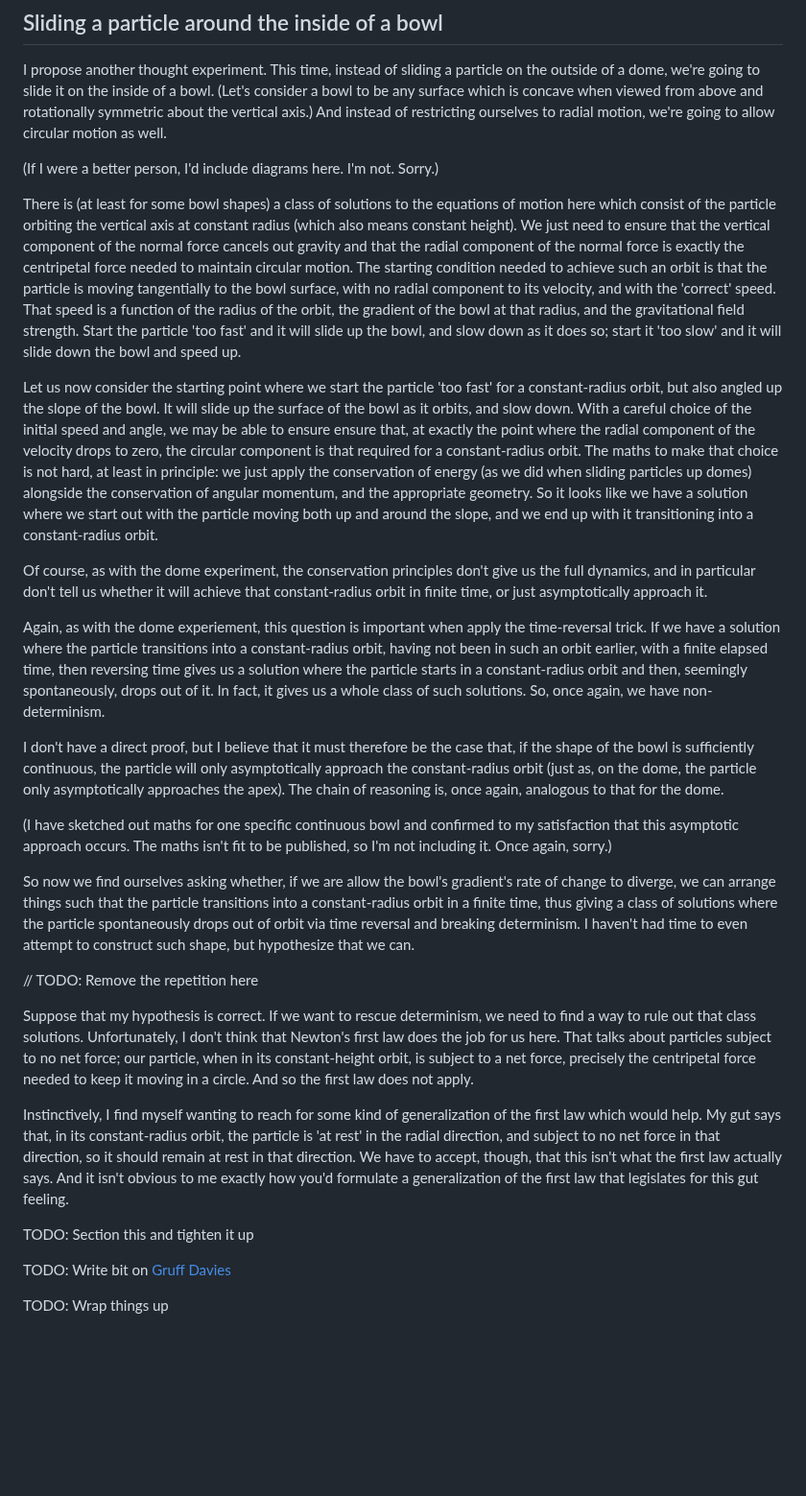
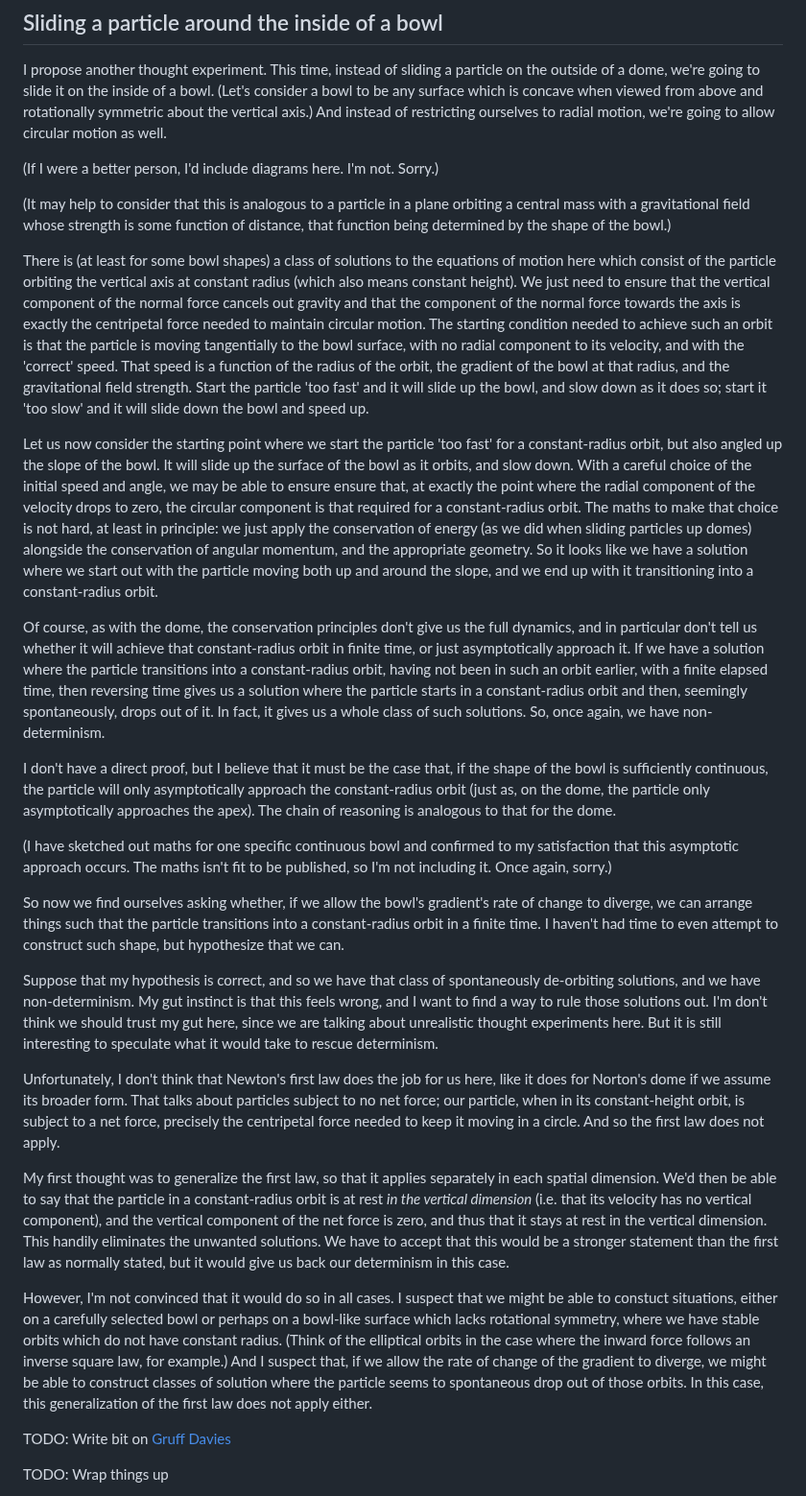
Before and after one commit to PeteGillin/pete-docs, a Markdown page: notes/norton.md, the part around the change. Shown at 96% size. Drawn GitHub-style; blank space fills up the shorter version.

Commit message:
Update norton.md: Improve bowl section

```diff
--- a/notes/norton.md
+++ b/notes/norton.md
@@ -68,27 +68,27 @@ I propose another thought experiment. This time, instead of sliding a particle o
 
 (If I were a better person, I'd include diagrams here. I'm not. Sorry.)
 
-There is (at least for some bowl shapes) a class of solutions to the equations of motion here which consist of the particle orbiting the vertical axis at constant radius (which also means constant height). We just need to ensure that the vertical component of the normal force cancels out gravity and that the radial component of the normal force is exactly the centripetal force needed to maintain circular motion. The starting condition needed to achieve such an orbit is that the particle is moving tangentially to the bowl surface, with no radial component to its velocity, and with the 'correct' speed. That speed is a function of the radius of the orbit, the gradient of the bowl at that radius, and the gravitational field strength. Start the particle 'too fast' and it will slide up the bowl, and slow down as it does so; start it 'too slow' and it will slide down the bowl and speed up.
+(It may help to consider that this is analogous to a particle in a plane orbiting a central mass with a gravitational field whose strength is some function of distance, that function being determined by the shape of the bowl.)
+
+There is (at least for some bowl shapes) a class of solutions to the equations of motion here which consist of the particle orbiting the vertical axis at constant radius (which also means constant height). We just need to ensure that the vertical component of the normal force cancels out gravity and that the component of the normal force towards the axis is exactly the centripetal force needed to maintain circular motion. The starting condition needed to achieve such an orbit is that the particle is moving tangentially to the bowl surface, with no radial component to its velocity, and with the 'correct' speed. That speed is a function of the radius of the orbit, the gradient of the bowl at that radius, and the gravitational field strength. Start the particle 'too fast' and it will slide up the bowl, and slow down as it does so; start it 'too slow' and it will slide down the bowl and speed up.
 
 Let us now consider the starting point where we start the particle 'too fast' for a constant-radius orbit, but also angled up the slope of the bowl. It will slide up the surface of the bowl as it orbits, and slow down. With a careful choice of the initial speed and angle, we may be able to ensure ensure that, at exactly the point where the radial component of the velocity drops to zero, the circular component is that required for a constant-radius orbit. The maths to make that choice is not hard, at least in principle: we just apply the conservation of energy (as we did when sliding particles up domes) alongside the conservation of angular momentum, and the appropriate geometry. So it looks like we have a solution where we start out with the particle moving both up and around the slope, and we end up with it transitioning into a constant-radius orbit.
 
-Of course, as with the dome experiment, the conservation principles don't give us the full dynamics, and in particular don't tell us whether it will achieve that constant-radius orbit in finite time, or just asymptotically approach it.
+Of course, as with the dome, the conservation principles don't give us the full dynamics, and in particular don't tell us whether it will achieve that constant-radius orbit in finite time, or just asymptotically approach it. If we have a solution where the particle transitions into a constant-radius orbit, having not been in such an orbit earlier, with a finite elapsed time, then reversing time gives us a solution where the particle starts in a constant-radius orbit and then, seemingly spontaneously, drops out of it. In fact, it gives us a whole class of such solutions. So, once again, we have non-determinism.
 
-Again, as with the dome experiement, this question is important when apply the time-reversal trick. If we have a solution where the particle transitions into a constant-radius orbit, having not been in such an orbit earlier, with a finite elapsed time, then reversing time gives us a solution where the particle starts in a constant-radius orbit and then, seemingly spontaneously, drops out of it. In fact, it gives us a whole class of such solutions. So, once again, we have non-determinism.
-
-I don't have a direct proof, but I believe that it must therefore be the case that, if the shape of the bowl is sufficiently continuous, the particle will only asymptotically approach the constant-radius orbit (just as, on the dome, the particle only asymptotically approaches the apex). The chain of reasoning is, once again, analogous to that for the dome.
+I don't have a direct proof, but I believe that it must be the case that, if the shape of the bowl is sufficiently continuous, the particle will only asymptotically approach the constant-radius orbit (just as, on the dome, the particle only asymptotically approaches the apex). The chain of reasoning is analogous to that for the dome.
 
 (I have sketched out maths for one specific continuous bowl and confirmed to my satisfaction that this asymptotic approach occurs. The maths isn't fit to be published, so I'm not including it. Once again, sorry.)
 
-So now we find ourselves asking whether, if we are allow the bowl's gradient's rate of change to diverge, we can arrange things such that the particle transitions into a constant-radius orbit in a finite time, thus giving a class of solutions where the particle spontaneously drops out of orbit via time reversal and breaking determinism. I haven't had time to even attempt to construct such shape, but hypothesize that we can.
+So now we find ourselves asking whether, if we allow the bowl's gradient's rate of change to diverge, we can arrange things such that the particle transitions into a constant-radius orbit in a finite time. I haven't had time to even attempt to construct such shape, but hypothesize that we can.
 
-// TODO: Remove the repetition here
+Suppose that my hypothesis is correct, and so we have that class of spontaneously de-orbiting solutions, and we have non-determinism. My gut instinct is that this feels wrong, and I want to find a way to rule those solutions out. I'm don't think we should trust my gut here, since we are talking about unrealistic thought experiments here. But it is still interesting to speculate what it would take to rescue determinism.
 
-Suppose that my hypothesis is correct. If we want to rescue determinism, we need to find a way to rule out that class solutions. Unfortunately, I don't think that Newton's first law does the job for us here. That talks about particles subject to no net force; our particle, when in its constant-height orbit, is subject to a net force, precisely the centripetal force needed to keep it moving in a circle. And so the first law does not apply.
+Unfortunately, I don't think that Newton's first law does the job for us here, like it does for Norton's dome if we assume its broader form. That talks about particles subject to no net force; our particle, when in its constant-height orbit, is subject to a net force, precisely the centripetal force needed to keep it moving in a circle. And so the first law does not apply.
 
-Instinctively, I find myself wanting to reach for some kind of generalization of the first law which would help. My gut says that, in its constant-radius orbit, the particle is 'at rest' in the radial direction, and subject to no net force in that direction, so it should remain at rest in that direction. We have to accept, though, that this isn't what the first law actually says. And it isn't obvious to me exactly how you'd formulate a generalization of the first law that legislates for this gut feeling.
+My first thought was to generalize the first law, so that it applies separately in each spatial dimension. We'd then be able to say that the particle in a constant-radius orbit is at rest _in the vertical dimension_ (i.e. that its velocity has no vertical component), and the vertical component of the net force is zero, and thus that it stays at rest in the vertical dimension. This handily eliminates the unwanted solutions. We have to accept that this would be a stronger statement than the first law as normally stated, but it would give us back our determinism in this case.
 
-TODO: Section this and tighten it up
+However, I'm not convinced that it would do so in all cases. I suspect that we might be able to constuct situations, either on a carefully selected bowl or perhaps on a bowl-like surface which lacks rotational symmetry, where we have stable orbits which do not have constant radius. (Think of the elliptical orbits in the case where the inward force follows an inverse square law, for example.) And I suspect that, if we allow the rate of change of the gradient to diverge, we might be able to construct classes of solution where the particle seems to spontaneous drop out of those orbits. In this case, this generalization of the first law does not apply either.
 
 TODO: Write bit on [Gruff Davies][Davies]
 
```
